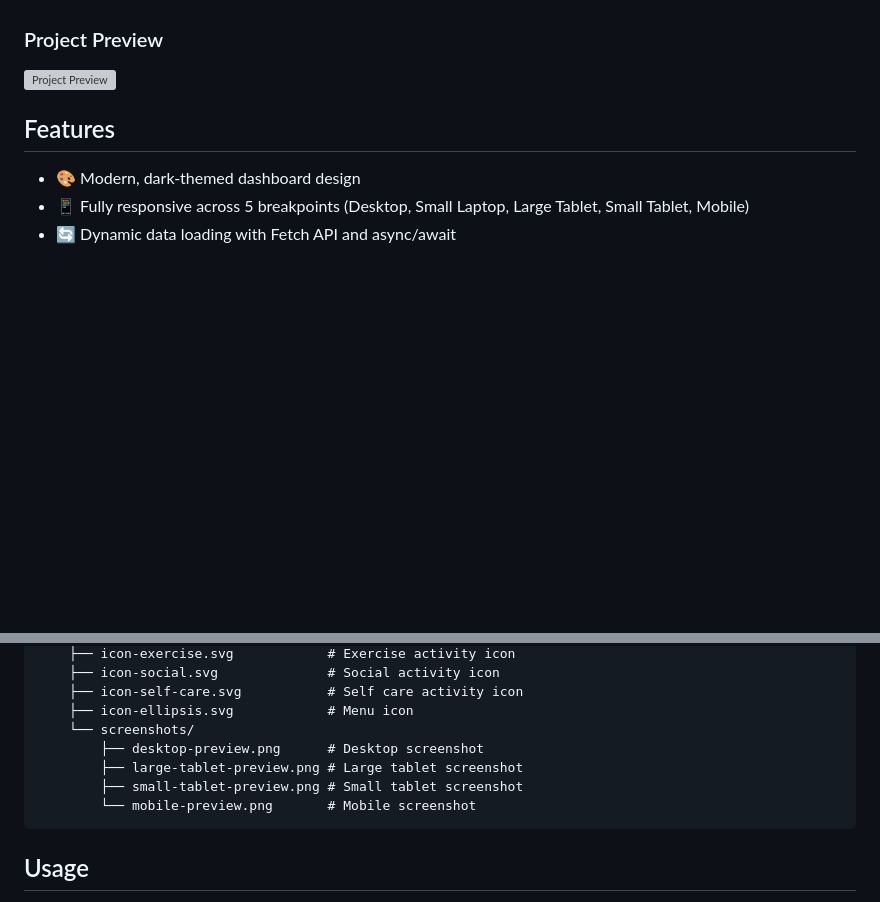
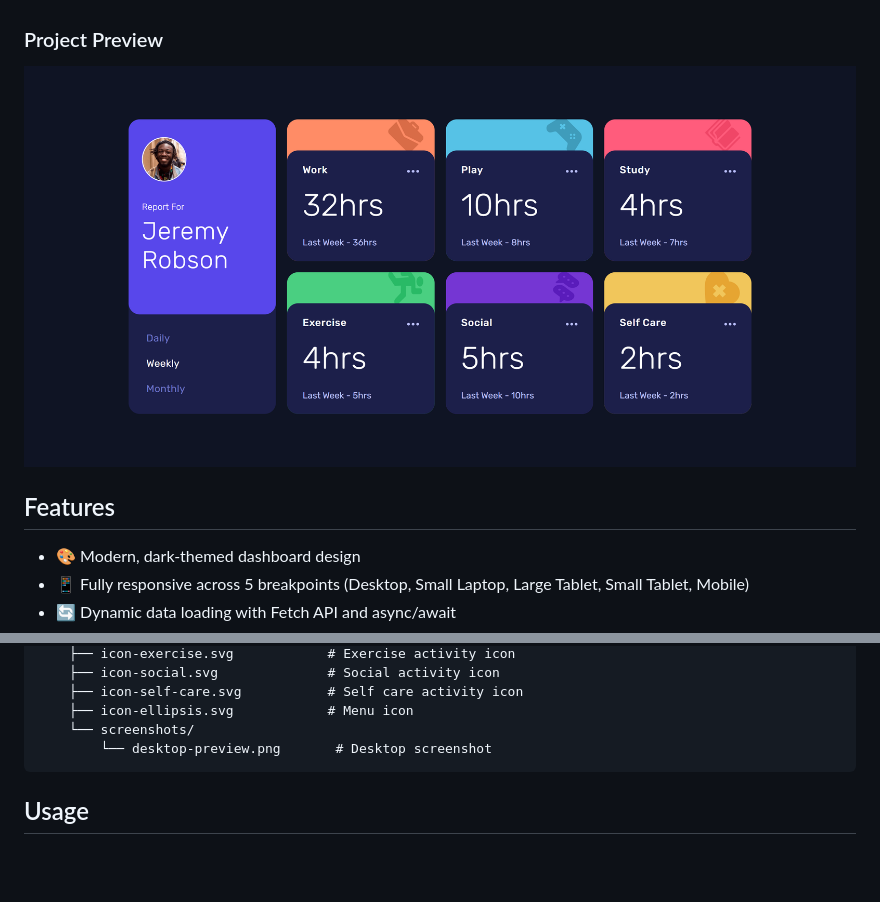
Before and after one commit to enigm413/Time-Tracking-Dashboard, a Markdown page: README.md, 2 parts joined by grey strips. GitHub-like rendering; pictures changed too: Images/Screenshots/desktop-preview.png (added); blank space fills up the shorter version; grey boxes are pictures that could not be loaded.

Commit message:
Updated the screenshot

````diff
--- a/README.md
+++ b/README.md
@@ -16,7 +16,7 @@ The dashboard displays an interactive personal time tracking interface featuring
 
 ### Project Preview
 
-![Project Preview](./Images/screenshots/desktop-preview.png)
+![Project Preview](./Images/Screenshots/desktop-preview.png)
 
 ## Features
 
@@ -65,10 +65,7 @@ project-root/
     ├── icon-self-care.svg           # Self care activity icon
     ├── icon-ellipsis.svg            # Menu icon
     └── screenshots/
-        ├── desktop-preview.png      # Desktop screenshot
-        ├── large-tablet-preview.png # Large tablet screenshot
-        ├── small-tablet-preview.png # Small tablet screenshot
-        └── mobile-preview.png       # Mobile screenshot
+        └── desktop-preview.png       # Desktop screenshot
 ```
 
 ## Usage
````
